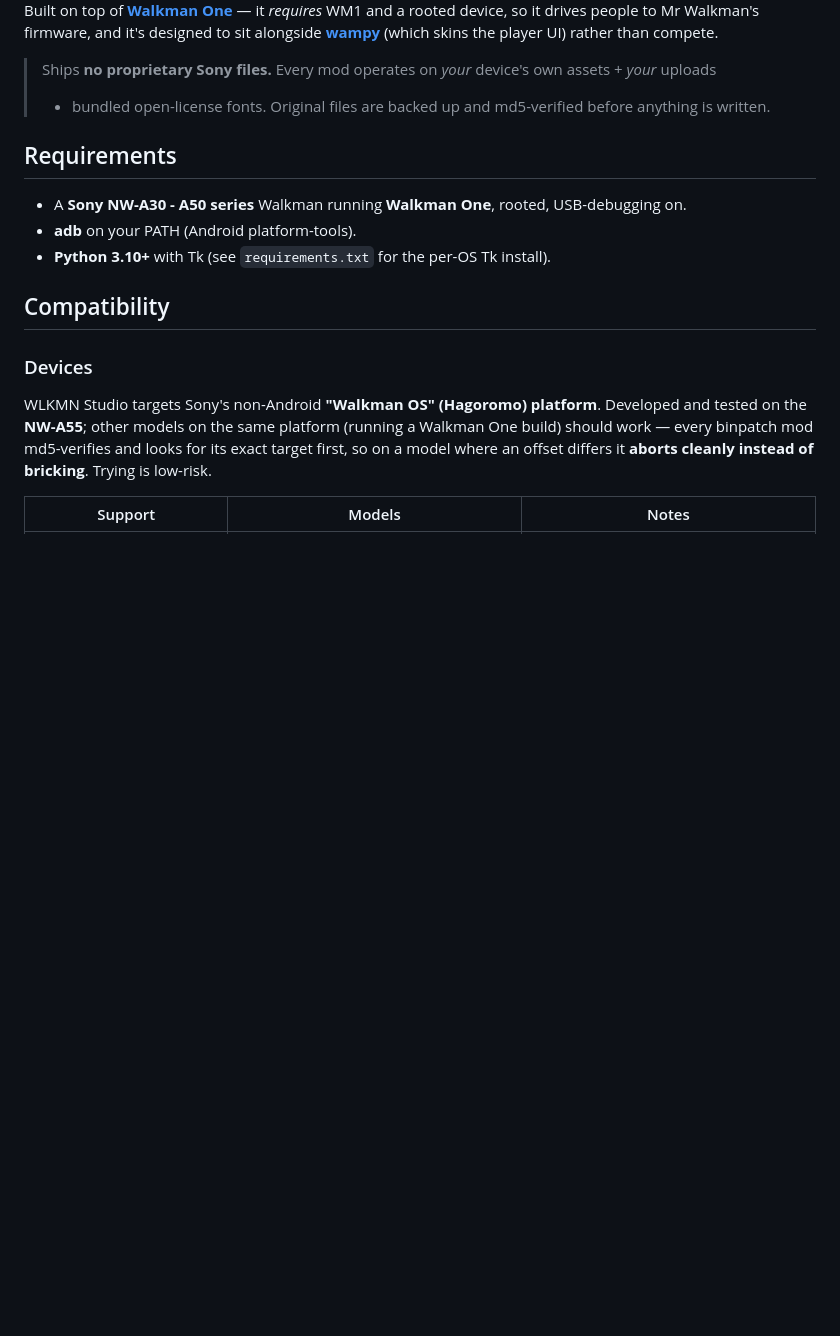
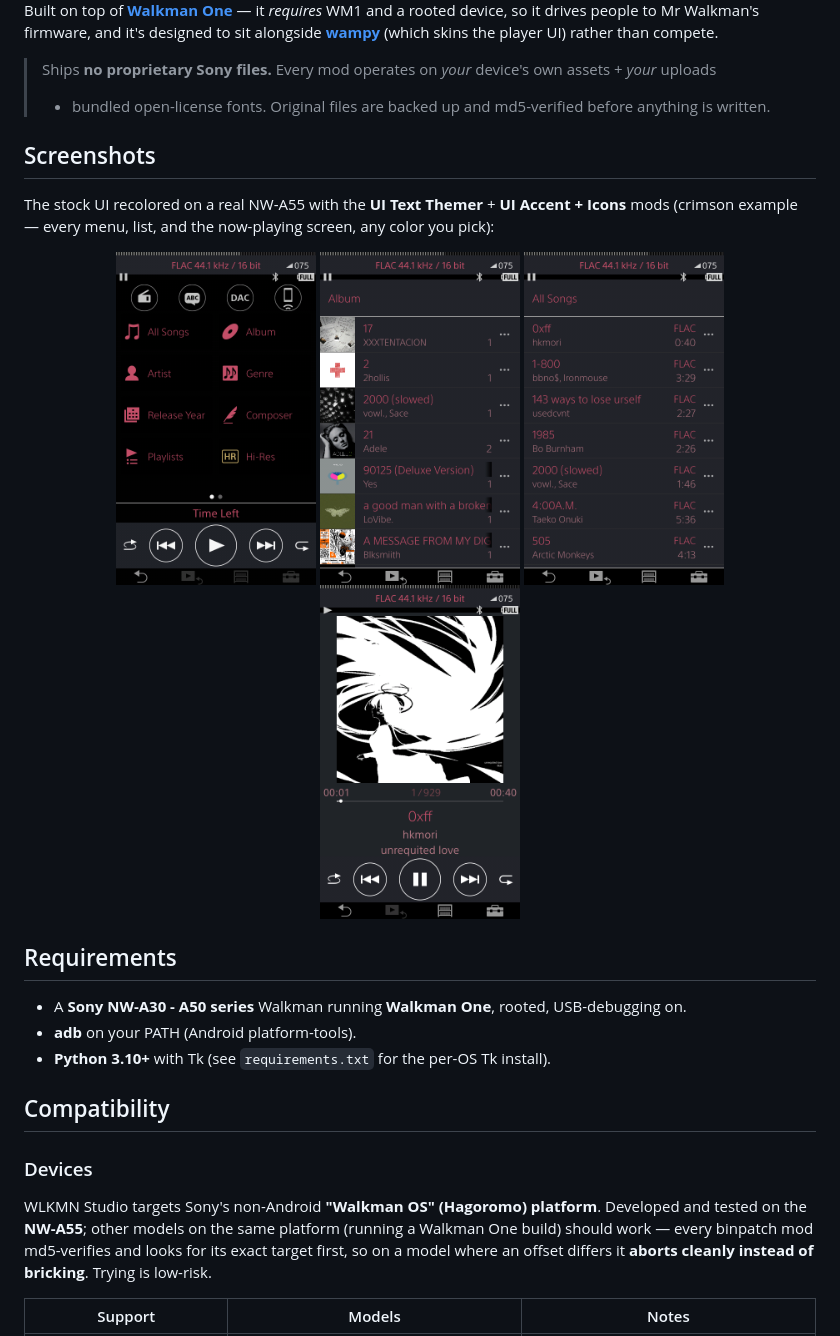
Before and after one commit to Dexxzy/wlkmnstudio, a Markdown page: README.md, the part around the change. GitHub-like rendering; pictures changed too: docs/screenshots/albums.png (added), docs/screenshots/home.png (added), docs/screenshots/nowplaying.png (added); blank space fills up the shorter version.

```diff
--- a/README.md
+++ b/README.md
@@ -18,6 +18,17 @@ so it drives people to Mr Walkman's firmware, and it's designed to sit alongside
 
 > Ships **no proprietary Sony files.** Every mod operates on *your* device's own assets + *your* uploads
 > + bundled open-license fonts. Original files are backed up and md5-verified before anything is written.
+
+## Screenshots
+The stock UI recolored on a real NW-A55 with the **UI Text Themer** + **UI Accent + Icons** mods
+(crimson example — every menu, list, and the now-playing screen, any color you pick):
+
+<p align="center">
+  <img src="docs/screenshots/home.png"       width="200" alt="Home screen — recolored icons + text">
+  <img src="docs/screenshots/albums.png"     width="200" alt="Albums — recolored list with cover art">
+  <img src="docs/screenshots/songlist.png"   width="200" alt="All Songs — recolored track list">
+  <img src="docs/screenshots/nowplaying.png" width="200" alt="Now Playing — recolored player">
+</p>
 
 ## Requirements
 - A **Sony NW-A30 - A50 series** Walkman running **Walkman One**, rooted, USB-debugging on.
```
Also changed, not shown: CHANGELOG.md (added, +40 -0 lines), 2 other files.
